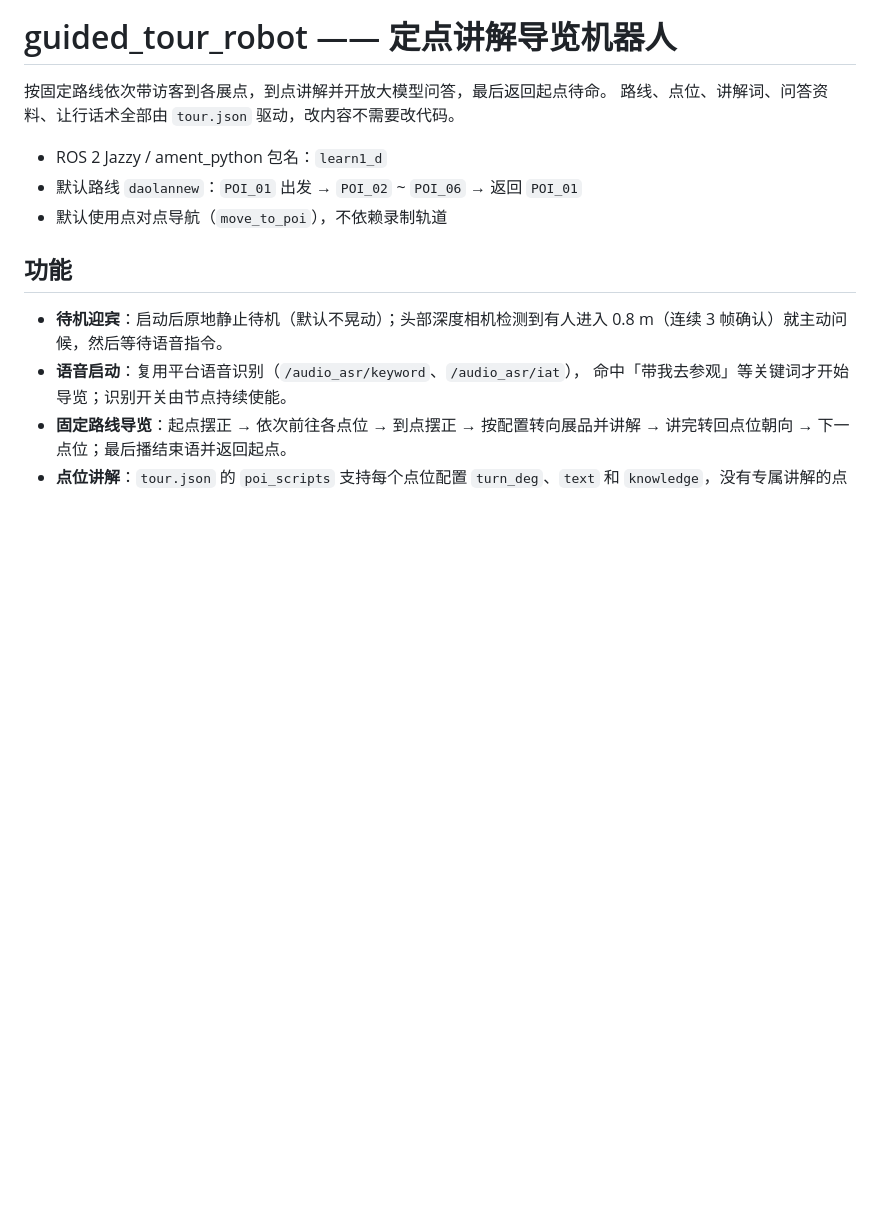
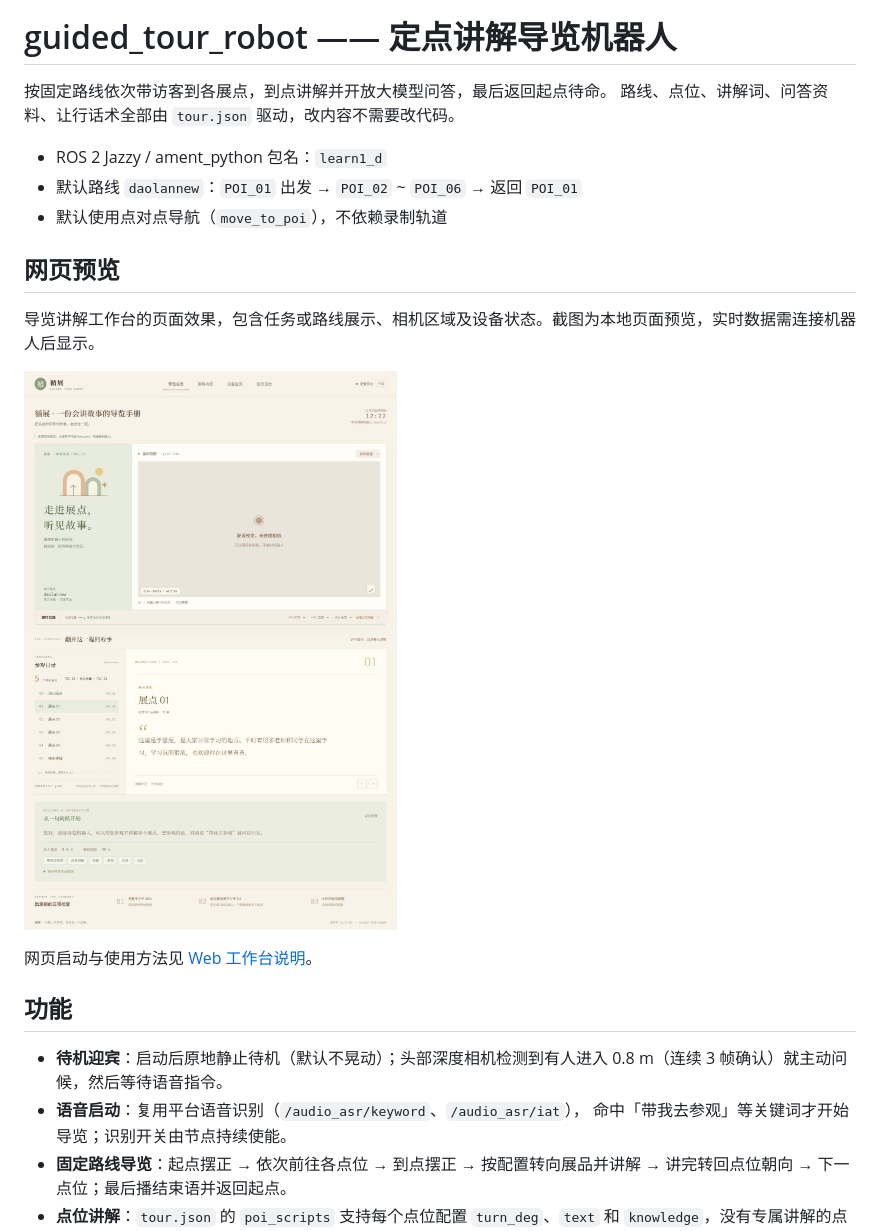
Before and after one commit to cisyam555/guided_tour_robot, a Markdown page: README.md, the part around the change. Drawn GitHub-style; pictures changed too: docs/images/web-dashboard.png (added); blank space fills up the shorter version.

Commit message:
docs: 在README添加网页工作台截图与使用入口

```diff
--- a/README.md
+++ b/README.md
@@ -6,6 +6,14 @@
 - ROS 2 Jazzy / ament_python 包名：`learn1_d`
 - 默认路线 `daolannew`：`POI_01` 出发 → `POI_02` ~ `POI_06` → 返回 `POI_01`
 - 默认使用点对点导航（`move_to_poi`），不依赖录制轨道
+
+## 网页预览
+
+导览讲解工作台的页面效果，包含任务或路线展示、相机区域及设备状态。截图为本地页面预览，实时数据需连接机器人后显示。
+
+![导览讲解工作台网页截图](docs/images/web-dashboard.png)
+
+网页启动与使用方法见 [Web 工作台说明](web/README.md)。
 
 ## 功能
 
```
